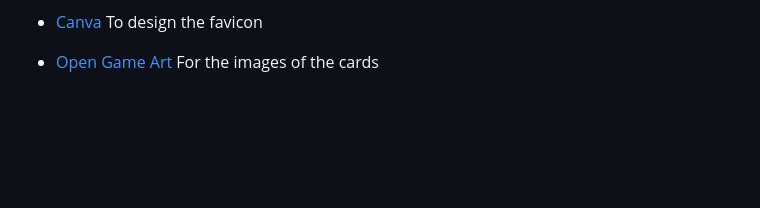
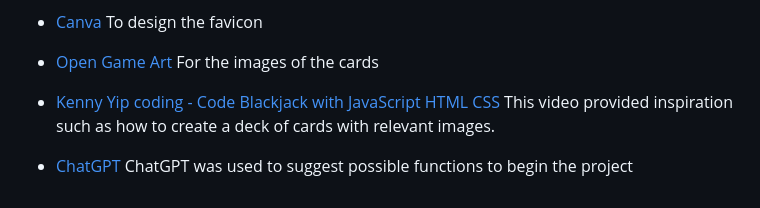
Before and after one commit to Jxkeorton/blackjack, a Markdown page: README.md, the part around the change. GitHub-like rendering; blank space fills up the shorter version.

Commit message:
Add credits to readme

```diff
--- a/README.md
+++ b/README.md
@@ -265,3 +265,9 @@ To design the favicon
 
 * [Open Game Art](https://opengameart.org/)
 For the images of the cards
+
+* [Kenny Yip coding - Code Blackjack with JavaScript HTML CSS](https://www.youtube.com/watch?v=bMYCWccL-3U&t=166s)
+This video provided inspiration such as how to create a deck of cards with relevant images.
+
+* [ChatGPT](https://chatgpt.com/)
+ChatGPT was used to suggest possible functions to begin the project
```
